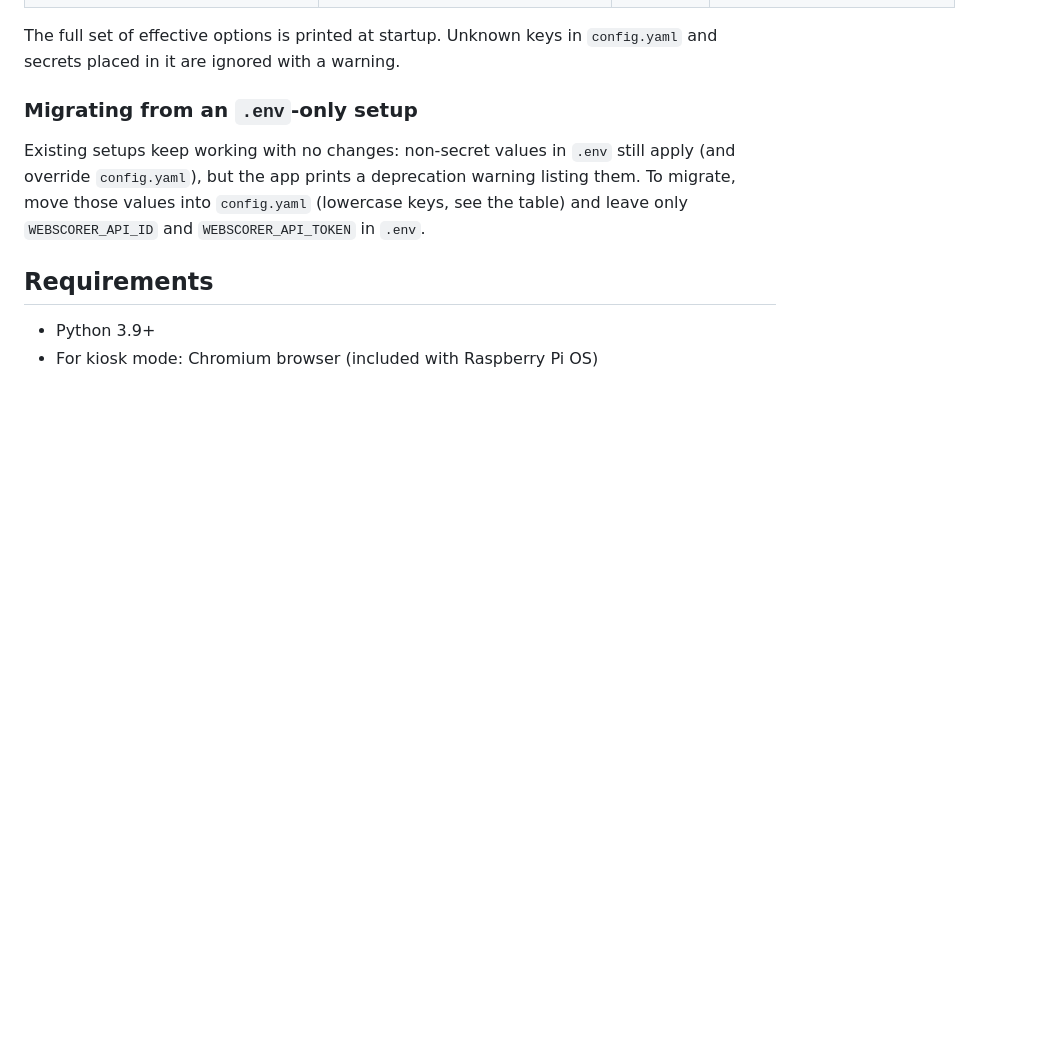
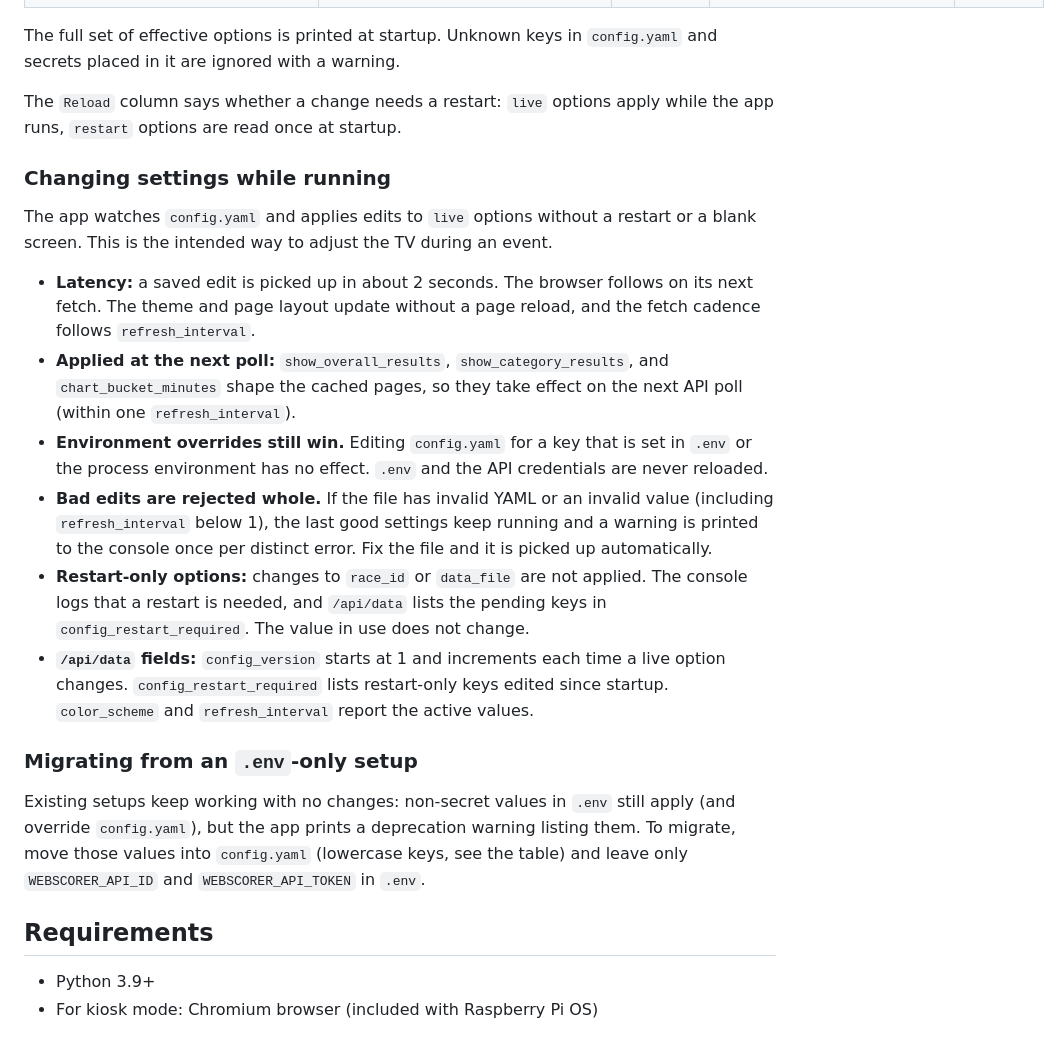
Before and after one commit to corbatrails/webscorer-race-dashboard, a Markdown page: README.md, the part around one of its changes. Drawn GitHub-style; blank space fills up the shorter version.

```diff
--- a/README.md
+++ b/README.md
@@ -85,5 +85,18 @@ A blank environment value (`KEY=`) counts as unset. Every `config.yaml` option c
 
 The full set of effective options is printed at startup. Unknown keys in `config.yaml` and secrets placed in it are ignored with a warning.
+
+The `Reload` column says whether a change needs a restart: `live` options apply while the app runs, `restart` options are read once at startup.
+
+### Changing settings while running
+
+The app watches `config.yaml` and applies edits to `live` options without a restart or a blank screen. This is the intended way to adjust the TV during an event.
+
+- **Latency:** a saved edit is picked up in about 2 seconds. The browser follows on its next fetch. The theme and page layout update without a page reload, and the fetch cadence follows `refresh_interval`.
+- **Applied at the next poll:** `show_overall_results`, `show_category_results`, and `chart_bucket_minutes` shape the cached pages, so they take effect on the next API poll (within one `refresh_interval`).
+- **Environment overrides still win.** Editing `config.yaml` for a key that is set in `.env` or the process environment has no effect. `.env` and the API credentials are never reloaded.
+- **Bad edits are rejected whole.** If the file has invalid YAML or an invalid value (including `refresh_interval` below 1), the last good settings keep running and a warning is printed to the console once per distinct error. Fix the file and it is picked up automatically.
+- **Restart-only options:** changes to `race_id` or `data_file` are not applied. The console logs that a restart is needed, and `/api/data` lists the pending keys in `config_restart_required`. The value in use does not change.
+- **`/api/data` fields:** `config_version` starts at 1 and increments each time a live option changes. `config_restart_required` lists restart-only keys edited since startup. `color_scheme` and `refresh_interval` report the active values.
 
 ### Migrating from an `.env`-only setup
 
```
Also changed, not shown: other parts of README.md (+20 -20 lines).
